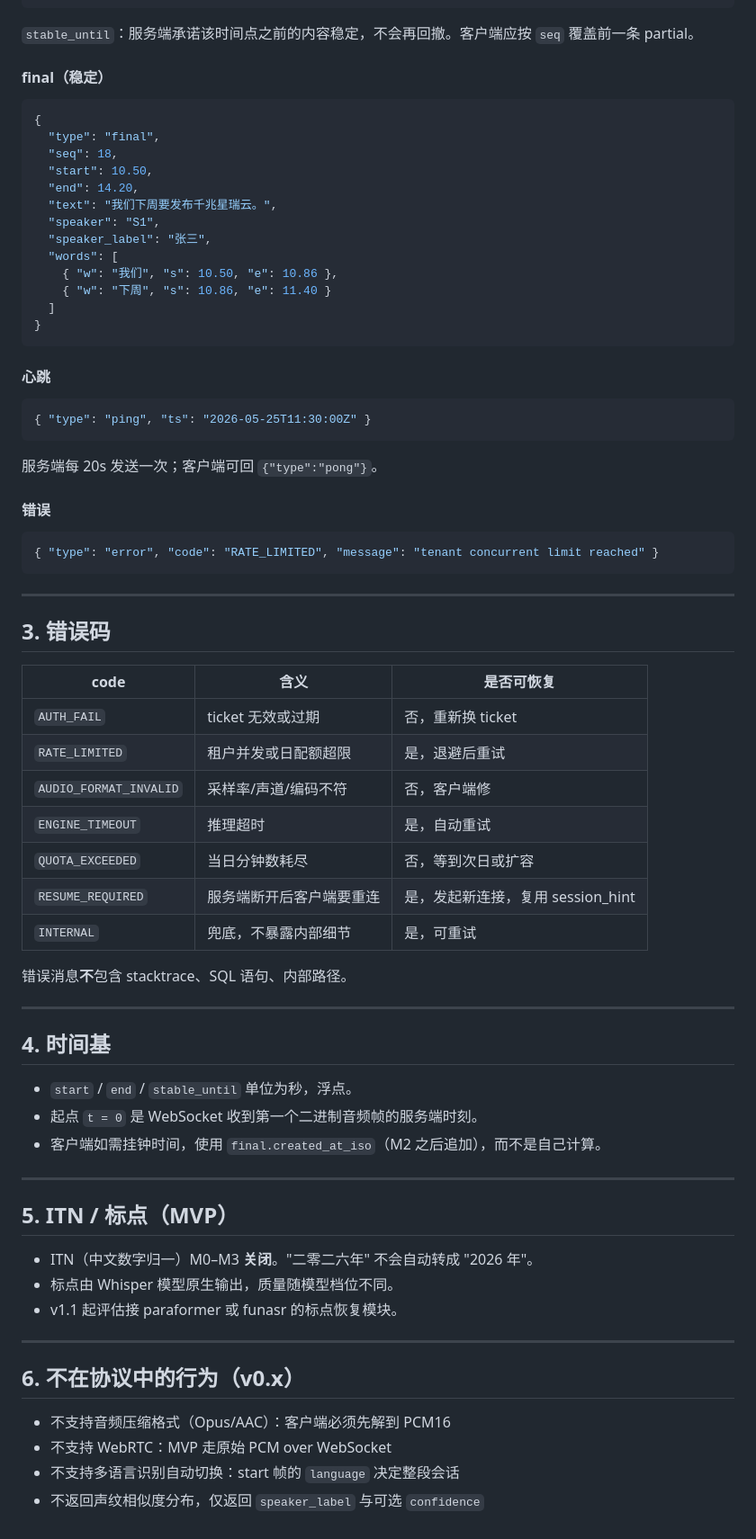
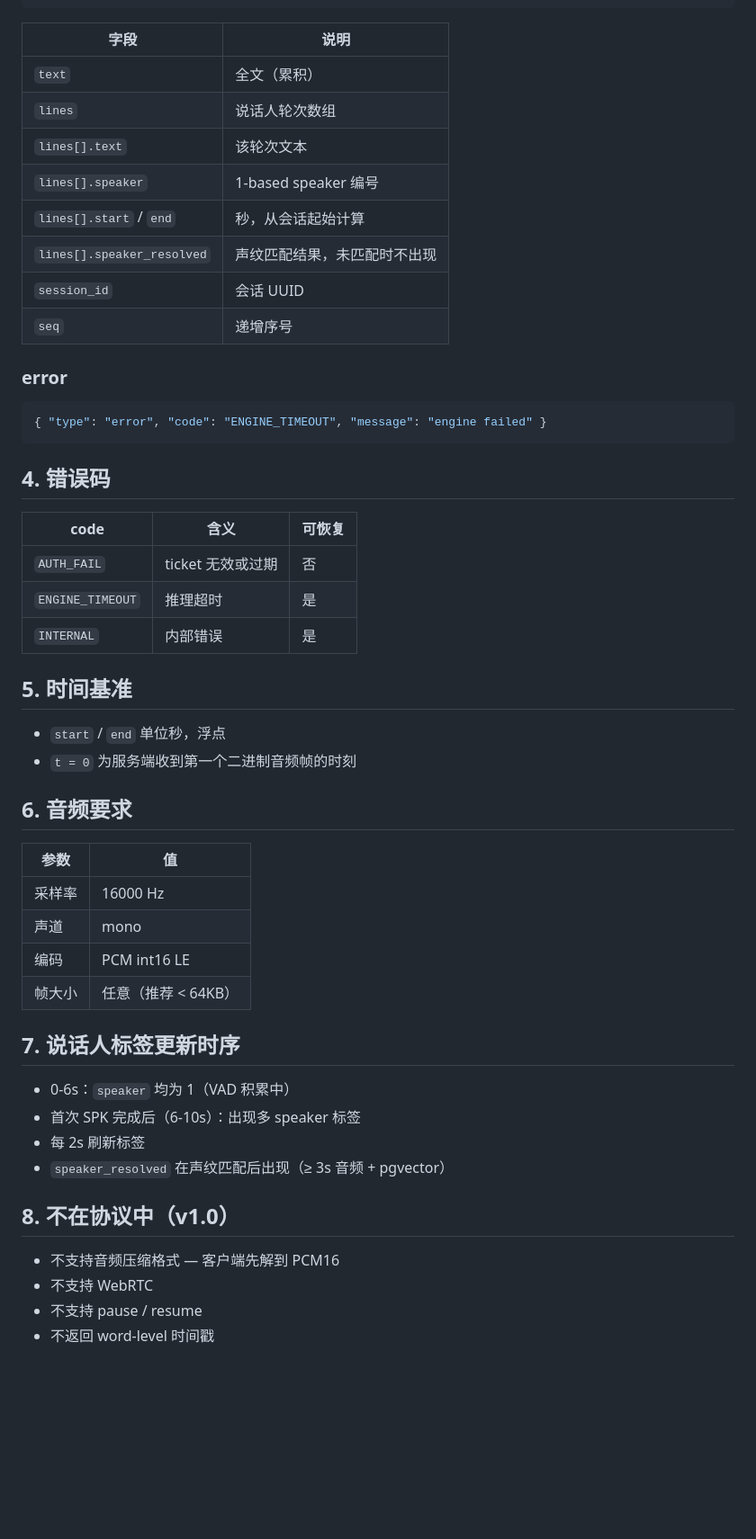
Before and after one commit to junbin-yang/meet-transcribe, a Markdown page: docs/protocol.md, the part around one of its changes. Shown at 90% size. GitHub-like rendering; blank space fills up the shorter version.

Commit message:
docs: update protocol.md to reflect current FunASR WebSocket contract

````diff
--- a/docs/protocol.md
+++ b/docs/protocol.md
@@ -82,77 +93,55 @@ Upgrade: websocket
 }
 ```
 
-`stable_until`：服务端承诺该时间点之前的内容稳定，不会再回撤。客户端应按 `seq` 覆盖前一条 partial。
+| 字段 | 说明 |
+|------|------|
+| `text` | 全文（累积） |
+| `lines` | 说话人轮次数组 |
+| `lines[].text` | 该轮次文本 |
+| `lines[].speaker` | 1-based speaker 编号 |
+| `lines[].start` / `end` | 秒，从会话起始计算 |
+| `lines[].speaker_resolved` | 声纹匹配结果，未匹配时不出现 |
+| `session_id` | 会话 UUID |
+| `seq` | 递增序号 |
 
-#### final（稳定）
+### error
 
 ```json
-{
-  "type": "final",
-  "seq": 18,
-  "start": 10.50,
-  "end": 14.20,
-  "text": "我们下周要发布千兆星瑞云。",
-  "speaker": "S1",
-  "speaker_label": "张三",
-  "words": [
-    { "w": "我们", "s": 10.50, "e": 10.86 },
-    { "w": "下周", "s": 10.86, "e": 11.40 }
-  ]
-}
+{ "type": "error", "code": "ENGINE_TIMEOUT", "message": "engine failed" }
 ```
 
-#### 心跳
+## 4. 错误码
 
-```json
-{ "type": "ping", "ts": "2026-05-25T11:30:00Z" }
-```
+| code | 含义 | 可恢复 |
+|------|------|--------|
+| `AUTH_FAIL` | ticket 无效或过期 | 否 |
+| `ENGINE_TIMEOUT` | 推理超时 | 是 |
+| `INTERNAL` | 内部错误 | 是 |
 
-服务端每 20s 发送一次；客户端可回 `{"type":"pong"}`。
+## 5. 时间基准
 
-#### 错误
+- `start` / `end` 单位秒，浮点
+- `t = 0` 为服务端收到第一个二进制音频帧的时刻
 
-```json
-{ "type": "error", "code": "RATE_LIMITED", "message": "tenant concurrent limit reached" }
-```
+## 6. 音频要求
 
----
+| 参数 | 值 |
+|------|-----|
+| 采样率 | 16000 Hz |
+| 声道 | mono |
+| 编码 | PCM int16 LE |
+| 帧大小 | 任意（推荐 < 64KB） |
 
-## 3. 错误码
+## 7. 说话人标签更新时序
 
-| code | 含义 | 是否可恢复 |
-|---|---|---|
-| `AUTH_FAIL` | ticket 无效或过期 | 否，重新换 ticket |
-| `RATE_LIMITED` | 租户并发或日配额超限 | 是，退避后重试 |
-| `AUDIO_FORMAT_INVALID` | 采样率/声道/编码不符 | 否，客户端修 |
-| `ENGINE_TIMEOUT` | 推理超时 | 是，自动重试 |
-| `QUOTA_EXCEEDED` | 当日分钟数耗尽 | 否，等到次日或扩容 |
-| `RESUME_REQUIRED` | 服务端断开后客户端要重连 | 是，发起新连接，复用 session_hint |
-| `INTERNAL` | 兜底，不暴露内部细节 | 是，可重试 |
+- 0-6s：`speaker` 均为 1（VAD 积累中）
+- 首次 SPK 完成后（6-10s）：出现多 speaker 标签
+- 每 2s 刷新标签
+- `speaker_resolved` 在声纹匹配后出现（≥ 3s 音频 + pgvector）
 
-错误消息**不**包含 stacktrace、SQL 语句、内部路径。
+## 8. 不在协议中（v1.0）
 
----
-
-## 4. 时间基
-
-- `start` / `end` / `stable_until` 单位为秒，浮点。
-- 起点 `t = 0` 是 WebSocket 收到第一个二进制音频帧的服务端时刻。
-- 客户端如需挂钟时间，使用 `final.created_at_iso`（M2 之后追加），而不是自己计算。
-
----
-
-## 5. ITN / 标点（MVP）
-
-- ITN（中文数字归一）M0–M3 **关闭**。"二零二六年" 不会自动转成 "2026 年"。
-- 标点由 Whisper 模型原生输出，质量随模型档位不同。
-- v1.1 起评估接 paraformer 或 funasr 的标点恢复模块。
-
----
-
-## 6. 不在协议中的行为（v0.x）
-
-- 不支持音频压缩格式（Opus/AAC）：客户端必须先解到 PCM16
-- 不支持 WebRTC：MVP 走原始 PCM over WebSocket
-- 不支持多语言识别自动切换：start 帧的 `language` 决定整段会话
-- 不返回声纹相似度分布，仅返回 `speaker_label` 与可选 `confidence`
+- 不支持音频压缩格式 — 客户端先解到 PCM16
+- 不支持 WebRTC
+- 不支持 pause / resume
+- 不返回 word-level 时间戳
````
Also changed, not shown: other parts of docs/protocol.md (+47 -36 lines).
